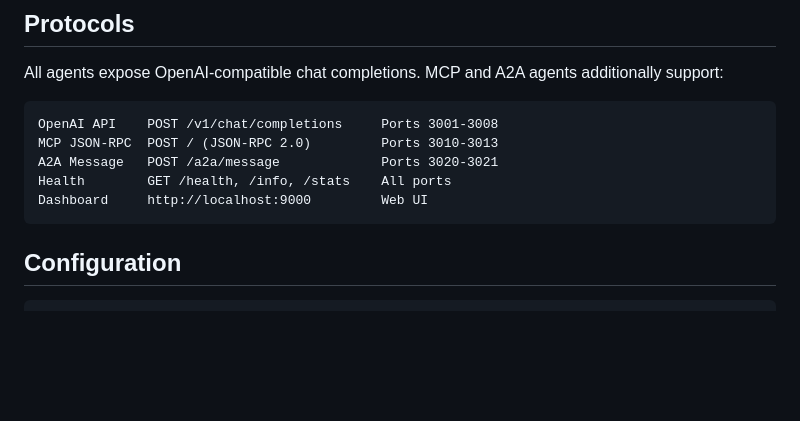
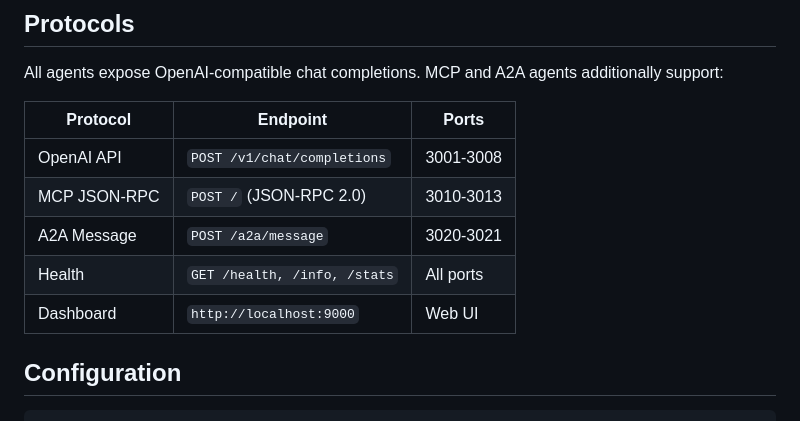
Before and after one commit to opena2a-org/damn-vulnerable-ai-agent, a Markdown page: README.md, the part around the change. GitHub-like rendering; blank space fills up the shorter version.

Commit message:
convert protocols section from plain text to markdown table

````diff
--- a/README.md
+++ b/README.md
@@ -133,13 +133,13 @@ opena2a train stop     # Stop and clean up
 
 All agents expose OpenAI-compatible chat completions. MCP and A2A agents additionally support:
 
-```
-OpenAI API    POST /v1/chat/completions     Ports 3001-3008
-MCP JSON-RPC  POST / (JSON-RPC 2.0)         Ports 3010-3013
-A2A Message   POST /a2a/message             Ports 3020-3021
-Health        GET /health, /info, /stats    All ports
-Dashboard     http://localhost:9000         Web UI
-```
+| Protocol | Endpoint | Ports |
+|----------|----------|-------|
+| OpenAI API | `POST /v1/chat/completions` | 3001-3008 |
+| MCP JSON-RPC | `POST /` (JSON-RPC 2.0) | 3010-3013 |
+| A2A Message | `POST /a2a/message` | 3020-3021 |
+| Health | `GET /health, /info, /stats` | All ports |
+| Dashboard | `http://localhost:9000` | Web UI |
 
 ## Configuration
 
````
